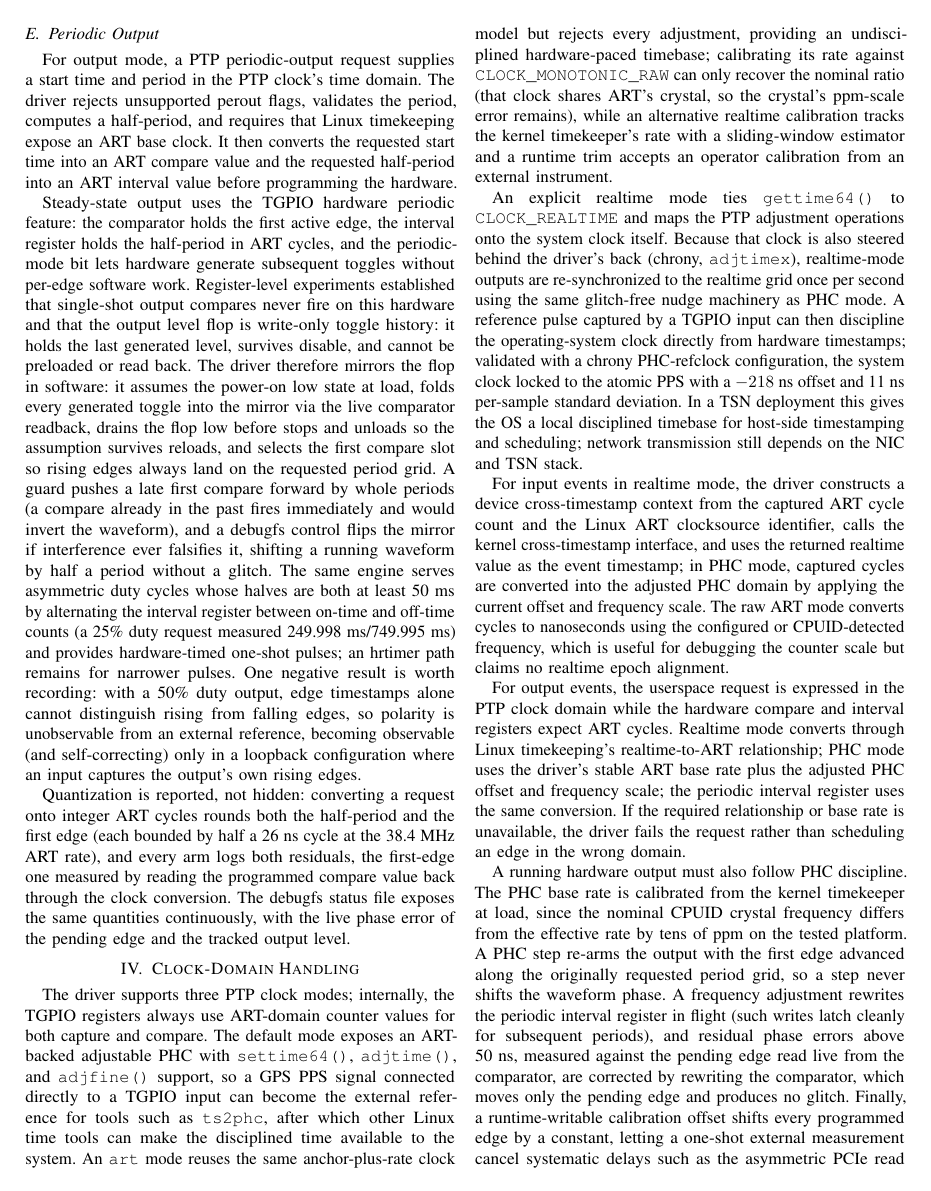
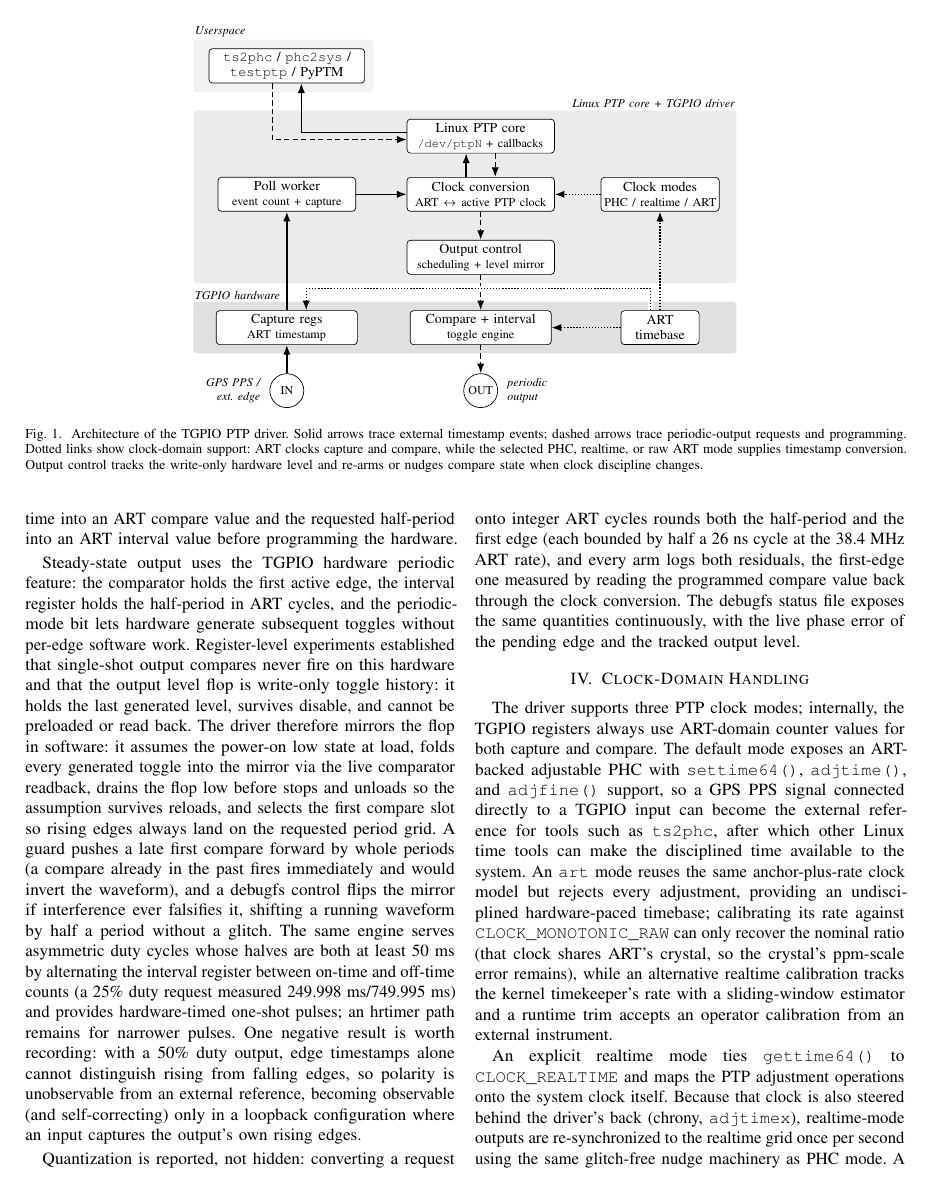
Before and after one commit to ahmadexp/TGPIO, a LaTeX paper (paper/ispcs2026-tgpio.tex, which reads paper/figures/architecture.tex): page 3 of 6 before the commit and page 3 of 7 after it. Compiled offline with pdfLaTeX.

Commit message:
Add architecture figure; revise front matter
- Add figures/architecture.tex: TikZ architecture diagram
- Author block: split into separate authors, fixed the layout
- Abstract: condensed and reworked
- Units: created unit macros wrappers \ns{...} over \qty
- Keywords: alphabetized and updated
- Add the last-centimeters (ISPCS 2024) entry to references.bib

```diff
--- /dev/null
+++ b/paper/figures/architecture.tex
@@ -0,0 +1,91 @@
+% Architecture diagram for the TGPIO PTP driver (Figure 1).
+% Requires in the main preamble:
+%   \usepackage{tikz}
+%   \usetikzlibrary{arrows.meta,positioning,fit,backgrounds,calc}
+\begin{figure*}[t]
+\centering
+\begin{tikzpicture}[
+  font=\footnotesize,
+  band/.style={rounded corners=2pt, inner sep=5pt},
+  box/.style={draw, rounded corners=2pt, align=center, minimum height=7mm,
+              inner xsep=3pt, inner ysep=2pt, fill=white},
+  kbox/.style={box, inner xsep=2pt},
+  pin/.style={draw, circle, minimum size=7mm, inner sep=0pt, font=\scriptsize, fill=white},
+  up/.style={-{Latex[length=2mm]}, thick},                 % input path (device -> user)
+  dn/.style={-{Latex[length=2mm]}, thick, densely dashed}, % output path (user -> device)
+  ck/.style={-{Latex[length=2mm]}, thick, densely dotted}, % ART timebase
+  lbl/.style={font=\scriptsize\itshape, inner sep=1pt},
+]
+
+% ---- Userspace and PTP interface ----
+\node[box, text width=30mm] (tools) at (0,0)
+  {\texttt{ts2phc} / \texttt{phc2sys} /\\ \texttt{testptp} / PyPTM};
+\node[kbox, text width=29mm] (ptpcore) at (4.0,-1.45)
+  {Linux PTP core\\ \scriptsize \texttt{/dev/ptpN} + callbacks};
+
+% ---- Kernel / driver layer ----
+\node[kbox, text width=27mm] (poll)   at (0,-2.65)
+  {Poll worker\\ \scriptsize event count + capture};
+\node[kbox, text width=29mm] (conv)   at (4.0,-2.65)
+  {Clock conversion\\ \scriptsize ART $\leftrightarrow$ active PTP clock};
+\node[kbox, text width=23mm] (phc)    at (7.7,-2.65)
+  {Clock modes\\ \scriptsize PHC / realtime / ART};
+\node[kbox, text width=29mm] (output) at (4.0,-3.95)
+  {Output control\\ \scriptsize scheduling + level mirror};
+
+% ---- Hardware layer ----
+\node[box, text width=27mm] (cap) at (0,-5.40)
+  {Capture regs\\ \scriptsize ART timestamp};
+\node[box, text width=27mm] (cmp) at (4.0,-5.40)
+  {Compare + interval\\ \scriptsize toggle engine};
+\node[box, text width=14mm] (art) at (7.7,-5.40)
+  {ART\\timebase};
+
+% ---- Physical pins ----
+\node[pin] (pinin)  at (0,-6.70)   {IN};
+\node[pin] (pinout) at (4.0,-6.70) {OUT};
+\node[lbl, left=1.5mm of pinin, align=right] {GPS PPS /\\ ext.\ edge};
+\node[lbl, right=1.5mm of pinout, align=left] {periodic\\ output};
+
+% ---- Background bands ----
+\coordinate (ubandleft) at (-1.75,0);
+\coordinate (kbandleft) at (-1.75,-2.65);
+\coordinate (kbandright) at (9.10,-2.65);
+\coordinate (hbandleft) at (-1.75,-5.40);
+\coordinate (hbandright) at (9.10,-5.40);
+\begin{scope}[on background layer]
+  \node[band, fill=black!5,  fit=(ubandleft)(tools)] (uband) {};
+  \node[band, fill=black!8,
+    fit=(kbandleft)(kbandright)(ptpcore)(poll)(conv)(phc)(output)] (kband) {};
+  \node[band, fill=black!12,
+    fit=(hbandleft)(hbandright)(cap)(cmp)(art)] (hband) {};
+\end{scope}
+\node[lbl, anchor=south west] at (uband.north west) {Userspace};
+\node[lbl, anchor=south east] at (kband.north east) {Linux PTP core + TGPIO driver};
+\node[lbl, anchor=south west] at (hband.north west) {TGPIO hardware};
+
+% ---- Input path (solid, upward): pin -> cap -> poll -> conversion -> PTP event -> tools
+\draw[up] (pinin) -- (cap);
+\draw[up] (cap) -- (poll);
+\draw[up] (poll) -- (conv);
+\draw[up] ([xshift=-3mm]conv.north) -- ([xshift=-3mm]ptpcore.south);
+\draw[up] ([yshift=2pt]ptpcore.west) -| ([xshift=3mm]tools.south);
+
+% ---- Output path (dashed, downward): request -> conversion/control -> compare -> pin
+\draw[dn] ([xshift=-3mm]tools.south) |- ([yshift=-2pt]ptpcore.west);
+\draw[dn] ([xshift=3mm]ptpcore.south) -- ([xshift=3mm]conv.north);
+\draw[dn] (conv.south) -- (output.north);
+\draw[dn] (output.south) -- (cmp.north);
+\draw[dn] (cmp) -- (pinout);
+
+% ---- Clock-model and ART support edges
+\draw[ck] (phc.west) -- (conv.east);
+\draw[ck] (art.north) -- (phc.south);
+\draw[ck] (art.west) -- (cmp.east);
+\draw[ck, preaction={draw=white, line width=3pt}]
+  ([xshift=-2mm]art.north) -- ++(0,0.45) -| ([xshift=4mm]cap.north);
+
+\end{tikzpicture}
+\caption{Architecture of the TGPIO PTP driver. Solid arrows trace external timestamp events; dashed arrows trace periodic-output requests and programming. Dotted links show clock-domain support: ART clocks capture and compare, while the selected PHC, realtime, or raw ART mode supplies timestamp conversion. Output control tracks the write-only hardware level and re-arms or nudges compare state when clock discipline changes.}
+\label{fig:architecture}
+\end{figure*}
--- a/paper/ispcs2026-tgpio.tex
+++ b/paper/ispcs2026-tgpio.tex
@@ -5,6 +5,10 @@
 \usepackage{graphicx}
 \usepackage{microtype}
 \usepackage{url}
+\usepackage{tikz}
+\usetikzlibrary{arrows.meta,positioning,fit,backgrounds,calc}
+\usepackage{siunitx}
+\newcommand{\ns}[1]{\qty{#1}{\nano\second}}
 
 \title{A Comprehensive Linux PTP Driver for Time-Aware GPIO}
 
```
Also changed, not shown: paper/references.bib (+8 -0 lines), paper/ispcs2026-tgpio.tex (36 more changed lines).
